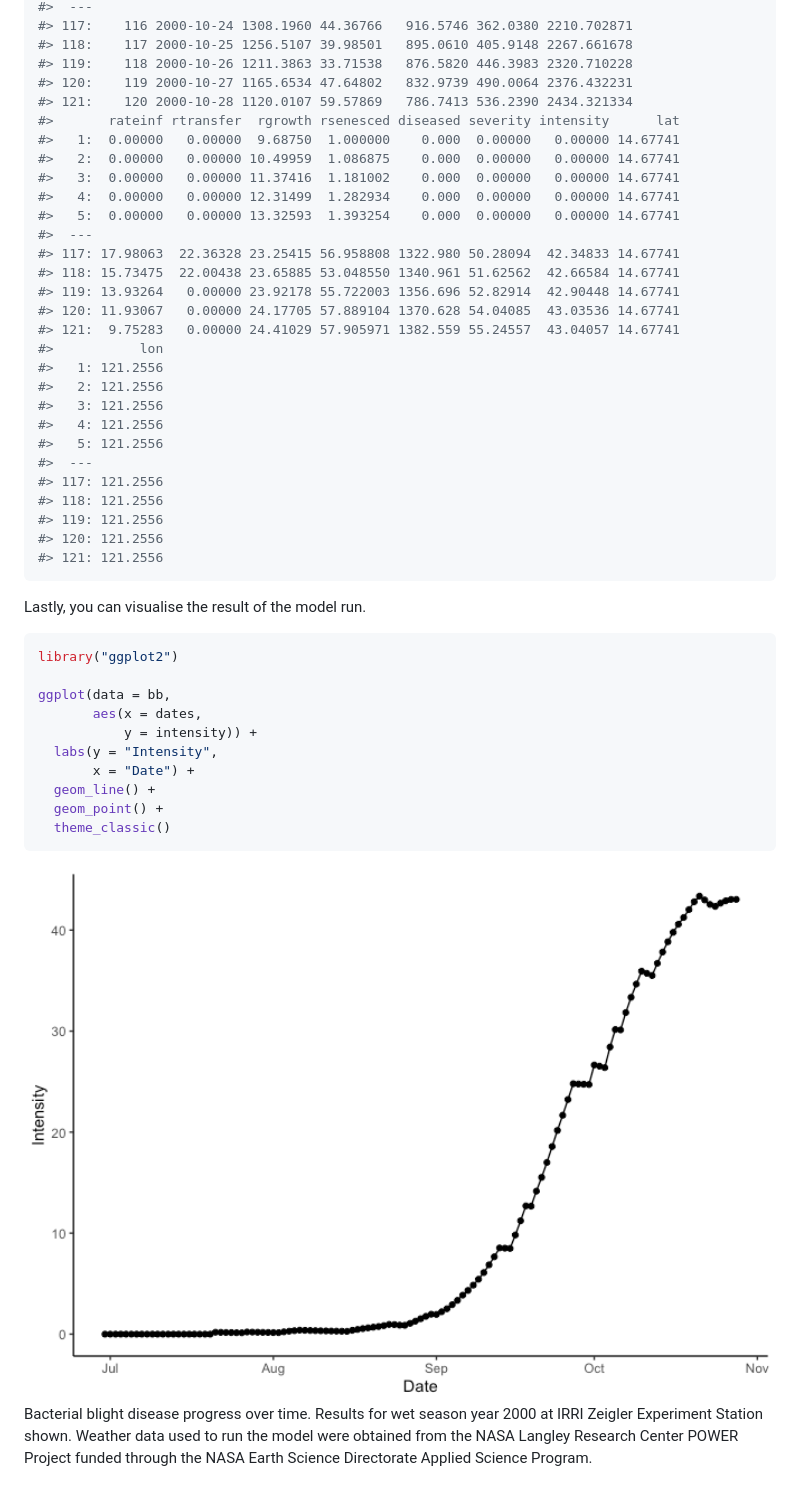
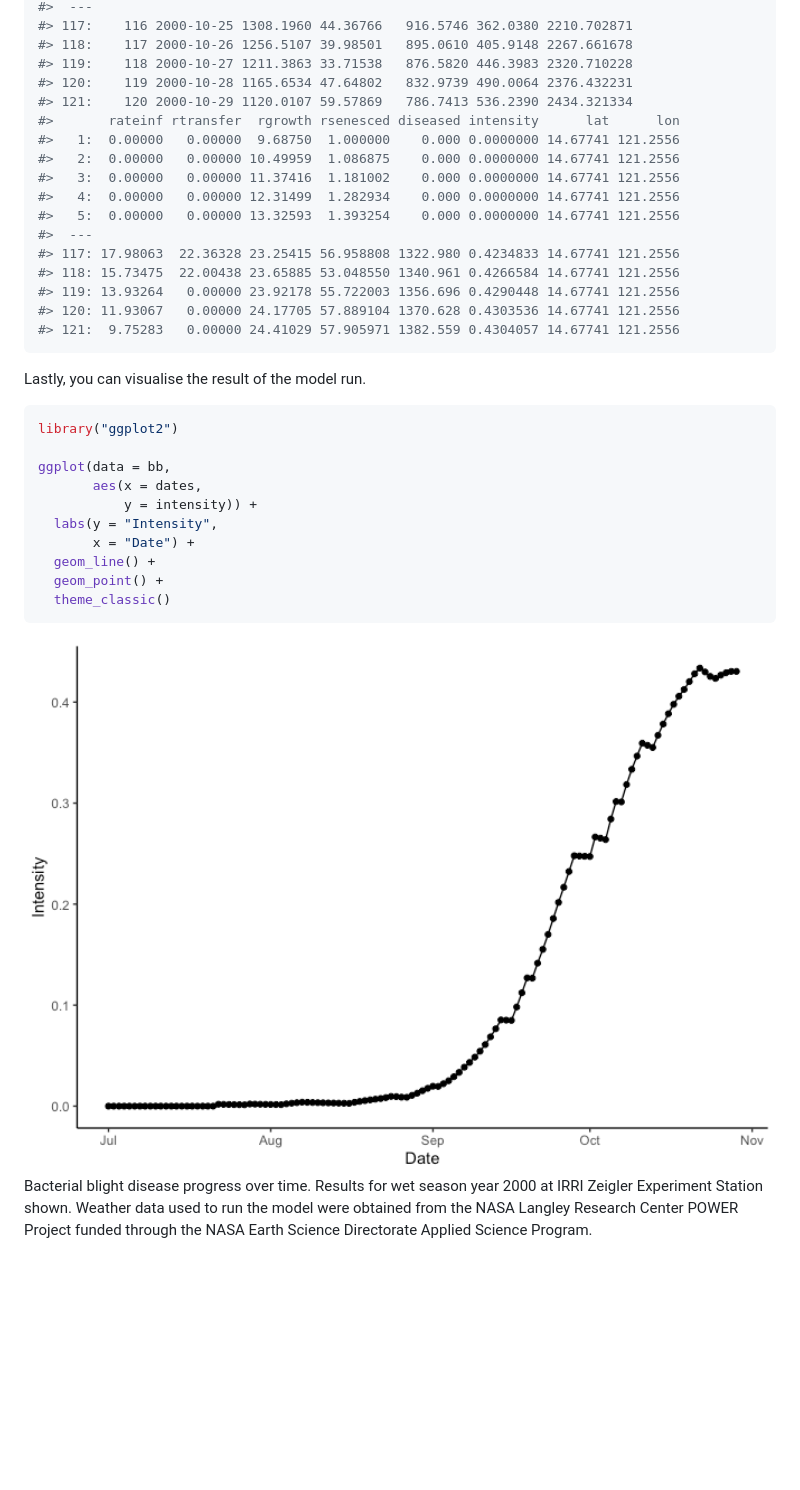
Before and after one commit to adamhsparks/epicrop, a Markdown page: README.md, the part around the change printed below. GitHub-like rendering; pictures changed too: man/figures/README-plot-1.png; blank space fills up the shorter version.

````diff
--- a/README.md
+++ b/README.md
@@ -100,33 +100,21 @@ bb
 #>  ---
-#> 117:    116 2000-10-24 1308.1960 44.36766   916.5746 362.0380 2210.702871
-#> 118:    117 2000-10-25 1256.5107 39.98501   895.0610 405.9148 2267.661678
-#> 119:    118 2000-10-26 1211.3863 33.71538   876.5820 446.3983 2320.710228
-#> 120:    119 2000-10-27 1165.6534 47.64802   832.9739 490.0064 2376.432231
-#> 121:    120 2000-10-28 1120.0107 59.57869   786.7413 536.2390 2434.321334
-#>       rateinf rtransfer  rgrowth rsenesced diseased severity intensity      lat
-#>   1:  0.00000   0.00000  9.68750  1.000000    0.000  0.00000   0.00000 14.67741
-#>   2:  0.00000   0.00000 10.49959  1.086875    0.000  0.00000   0.00000 14.67741
-#>   3:  0.00000   0.00000 11.37416  1.181002    0.000  0.00000   0.00000 14.67741
-#>   4:  0.00000   0.00000 12.31499  1.282934    0.000  0.00000   0.00000 14.67741
-#>   5:  0.00000   0.00000 13.32593  1.393254    0.000  0.00000   0.00000 14.67741
+#> 117:    116 2000-10-25 1308.1960 44.36766   916.5746 362.0380 2210.702871
+#> 118:    117 2000-10-26 1256.5107 39.98501   895.0610 405.9148 2267.661678
+#> 119:    118 2000-10-27 1211.3863 33.71538   876.5820 446.3983 2320.710228
+#> 120:    119 2000-10-28 1165.6534 47.64802   832.9739 490.0064 2376.432231
+#> 121:    120 2000-10-29 1120.0107 59.57869   786.7413 536.2390 2434.321334
+#>       rateinf rtransfer  rgrowth rsenesced diseased intensity      lat      lon
+#>   1:  0.00000   0.00000  9.68750  1.000000    0.000 0.0000000 14.67741 121.2556
+#>   2:  0.00000   0.00000 10.49959  1.086875    0.000 0.0000000 14.67741 121.2556
+#>   3:  0.00000   0.00000 11.37416  1.181002    0.000 0.0000000 14.67741 121.2556
+#>   4:  0.00000   0.00000 12.31499  1.282934    0.000 0.0000000 14.67741 121.2556
+#>   5:  0.00000   0.00000 13.32593  1.393254    0.000 0.0000000 14.67741 121.2556
 #>  ---
-#> 117: 17.98063  22.36328 23.25415 56.958808 1322.980 50.28094  42.34833 14.67741
-#> 118: 15.73475  22.00438 23.65885 53.048550 1340.961 51.62562  42.66584 14.67741
-#> 119: 13.93264   0.00000 23.92178 55.722003 1356.696 52.82914  42.90448 14.67741
-#> 120: 11.93067   0.00000 24.17705 57.889104 1370.628 54.04085  43.03536 14.67741
-#> 121:  9.75283   0.00000 24.41029 57.905971 1382.559 55.24557  43.04057 14.67741
-#>           lon
-#>   1: 121.2556
-#>   2: 121.2556
-#>   3: 121.2556
-#>   4: 121.2556
-#>   5: 121.2556
-#>  ---
-#> 117: 121.2556
-#> 118: 121.2556
-#> 119: 121.2556
-#> 120: 121.2556
-#> 121: 121.2556
+#> 117: 17.98063  22.36328 23.25415 56.958808 1322.980 0.4234833 14.67741 121.2556
+#> 118: 15.73475  22.00438 23.65885 53.048550 1340.961 0.4266584 14.67741 121.2556
+#> 119: 13.93264   0.00000 23.92178 55.722003 1356.696 0.4290448 14.67741 121.2556
+#> 120: 11.93067   0.00000 24.17705 57.889104 1370.628 0.4303536 14.67741 121.2556
+#> 121:  9.75283   0.00000 24.41029 57.905971 1382.559 0.4304057 14.67741 121.2556
 ```
 
 Lastly, you can visualise the result of the model run.
````
Also changed, not shown: other parts of README.md (+5 -5 lines).
